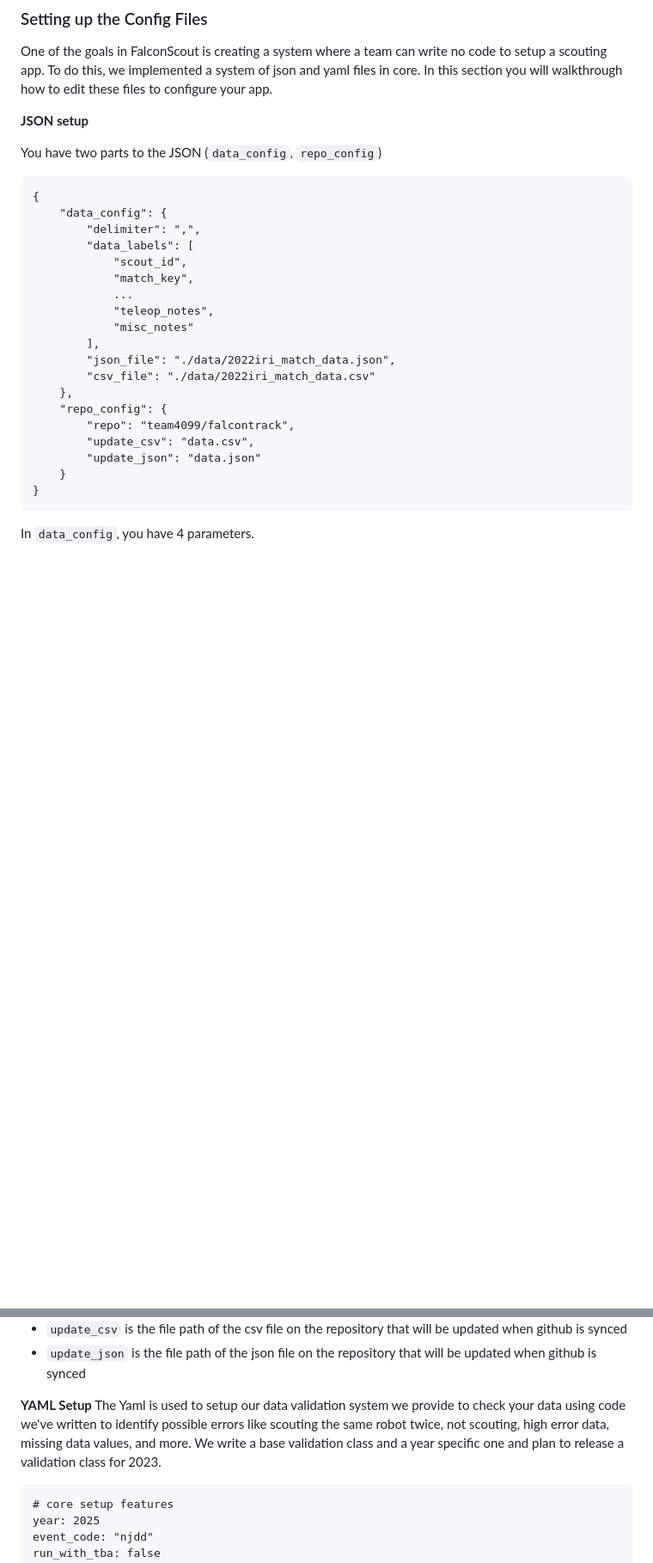
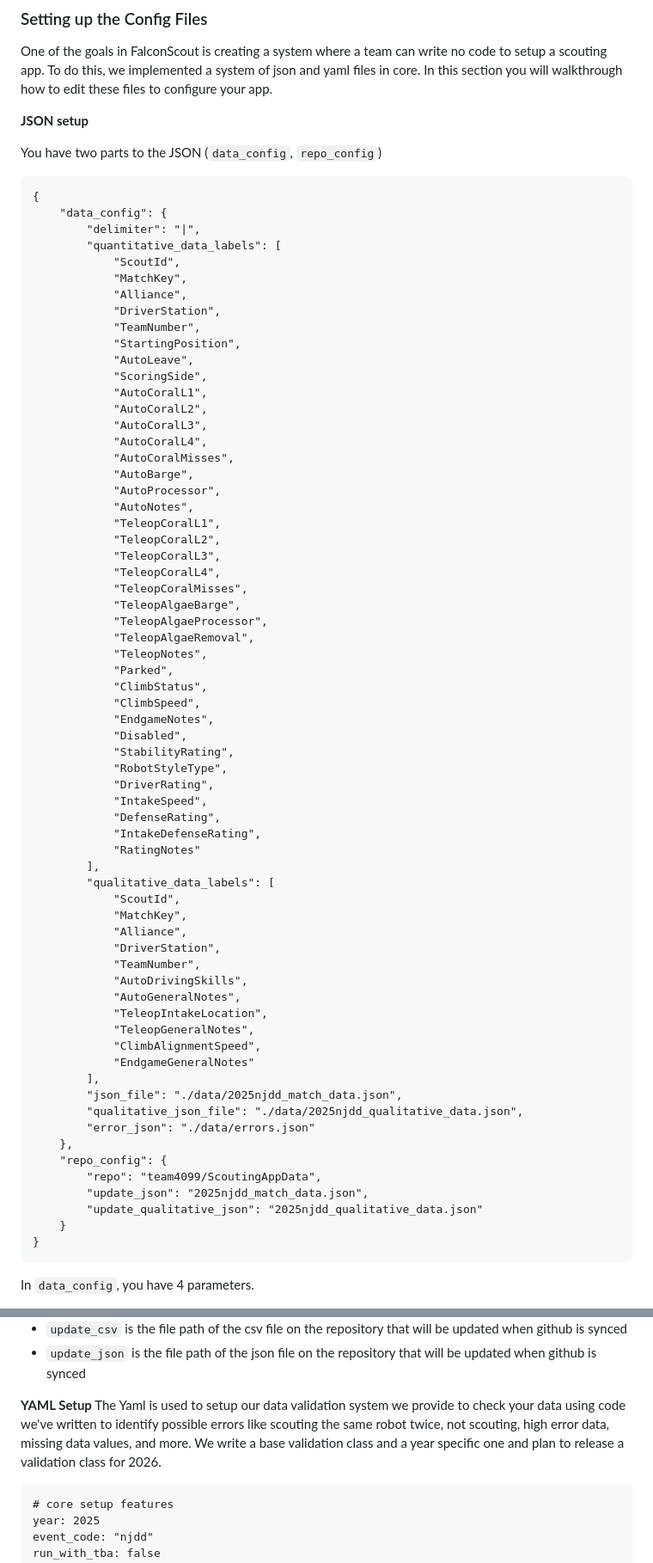
Before and after one commit to team4099/FalconScout, a Markdown page: docs/QUICK_START.md, 2 parts joined by grey strips. Shown at 86% size. Drawn GitHub-style; blank space fills up the shorter version.

Commit message:
will properly update documentation

````diff
--- a/docs/QUICK_START.md
+++ b/docs/QUICK_START.md
@@ -65,21 +65,67 @@ You have two parts to the JSON (`data_config`, `repo_config`)
 ```
 {
     "data_config": {
-        "delimiter": ",",
-        "data_labels": [
-            "scout_id",
-            "match_key",
-            ...
-            "teleop_notes",
-            "misc_notes"
+        "delimiter": "|",
+        "quantitative_data_labels": [
+            "ScoutId",
+            "MatchKey",
+            "Alliance",
+            "DriverStation",
+            "TeamNumber",
+            "StartingPosition",
+            "AutoLeave",
+            "ScoringSide",
+            "AutoCoralL1",
+            "AutoCoralL2",
+            "AutoCoralL3",
+            "AutoCoralL4",
+            "AutoCoralMisses",
+            "AutoBarge",
+            "AutoProcessor",
+            "AutoNotes",
+            "TeleopCoralL1",
+            "TeleopCoralL2",
+            "TeleopCoralL3",
+            "TeleopCoralL4",
+            "TeleopCoralMisses",
+            "TeleopAlgaeBarge",
+            "TeleopAlgaeProcessor",
+            "TeleopAlgaeRemoval",
+            "TeleopNotes",
+            "Parked",
+            "ClimbStatus",
+            "ClimbSpeed",
+            "EndgameNotes",
+            "Disabled",
+            "StabilityRating",
+            "RobotStyleType",
+            "DriverRating",
+            "IntakeSpeed",
+            "DefenseRating",
+            "IntakeDefenseRating",
+            "RatingNotes"
         ],
-        "json_file": "./data/2022iri_match_data.json",
-        "csv_file": "./data/2022iri_match_data.csv"
+        "qualitative_data_labels": [
+            "ScoutId",
+            "MatchKey",
+            "Alliance",
+            "DriverStation",
+            "TeamNumber",
+            "AutoDrivingSkills",
+            "AutoGeneralNotes",
+            "TeleopIntakeLocation",
+            "TeleopGeneralNotes",
+            "ClimbAlignmentSpeed",
+            "EndgameGeneralNotes"
+        ],
+        "json_file": "./data/2025njdd_match_data.json",
+        "qualitative_json_file": "./data/2025njdd_qualitative_data.json",
+        "error_json": "./data/errors.json"
     },
     "repo_config": {
-        "repo": "team4099/falcontrack",
-        "update_csv": "data.csv",
-        "update_json": "data.json"
+        "repo": "team4099/ScoutingAppData",
+        "update_json": "2025njdd_match_data.json",
+        "update_qualitative_json": "2025njdd_qualitative_data.json"
     }
 }
 ```
@@ -96,7 +142,7 @@ In `repo config`, you have 3 parameters.
  - `update_json` is the file path of the json file on the repository that will be updated when github is synced
 
 **YAML Setup**
-The Yaml is used to setup our data validation system we provide to check your data using code we've written to identify possible errors like scouting the same robot twice, not scouting, high error data, missing data values, and more. We write a base validation class and a year specific one and plan to release a validation class for 2023.
+The Yaml is used to setup our data validation system we provide to check your data using code we've written to identify possible errors like scouting the same robot twice, not scouting, high error data, missing data values, and more. We write a base validation class and a year specific one and plan to release a validation class for 2026.
 
 ```
 # core setup features
````
